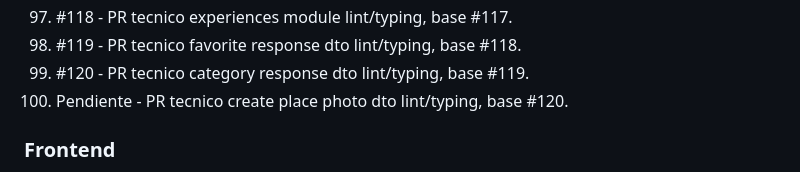
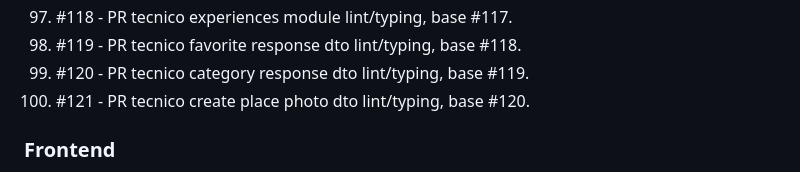
Before and after one commit to davideliaspalacio/xitty-backend, a Markdown page: specs/RELEASE_RUNBOOK_FEATURES_V2.md, the part around the change. GitHub-like rendering.

```diff
--- a/specs/RELEASE_RUNBOOK_FEATURES_V2.md
+++ b/specs/RELEASE_RUNBOOK_FEATURES_V2.md
@@ -105,7 +105,7 @@ Este runbook ordena los PRs, migraciones y checks operativos para subir el paque
 97. #118 - PR tecnico experiences module lint/typing, base #117.
 98. #119 - PR tecnico favorite response dto lint/typing, base #118.
 99. #120 - PR tecnico category response dto lint/typing, base #119.
-100. Pendiente - PR tecnico create place photo dto lint/typing, base #120.
+100. #121 - PR tecnico create place photo dto lint/typing, base #120.
 
 ### Frontend
 
```
Also changed, not shown: specs/LINT_DEBT.md (+1 -1 lines), specs/PROGRESS.md (+1 -1 lines).
